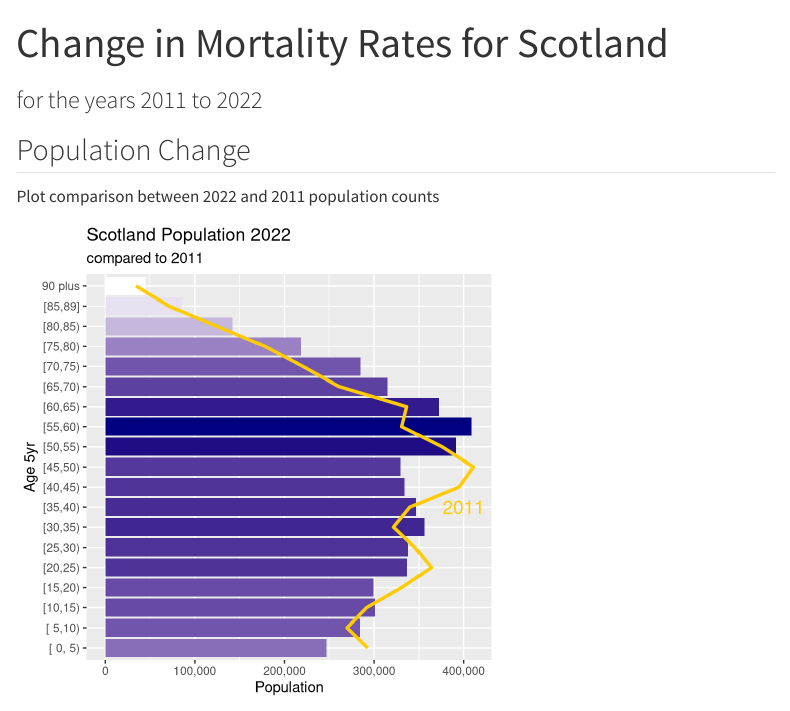
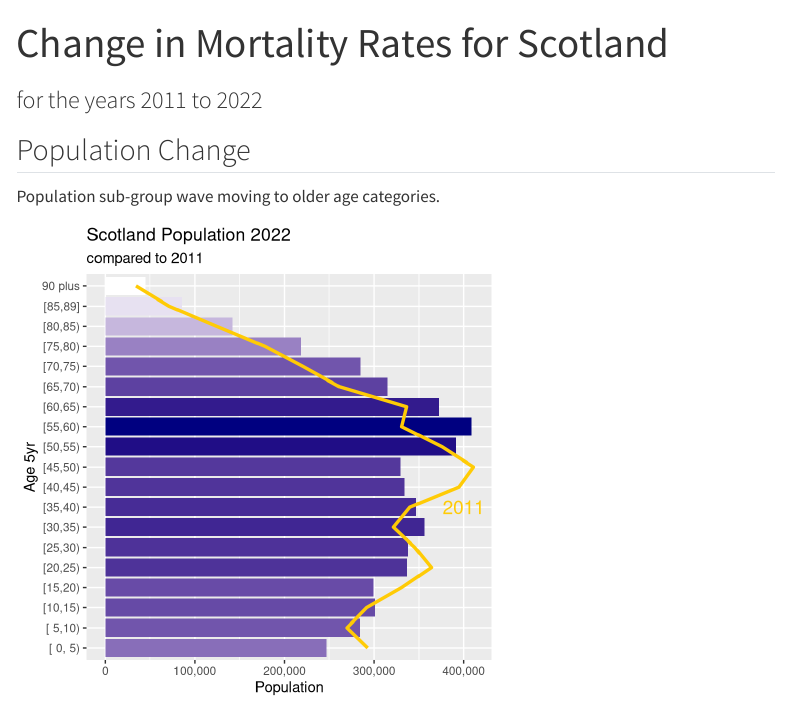
Before and after one commit to JJCoen/Vax-Scotland, a Quarto document (index.qmd): the page in a window 1100 px wide, from its top. Rendered offline with R 4.5, knitr and Pandoc in place of Quarto, with nearby package versions; menus at the side of the page are left out.

Commit message:
Index header

````diff
--- a/index.qmd
+++ b/index.qmd
@@ -3,7 +3,7 @@ title: "Change in Mortality Rates for Scotland"
 subtitle: "for the years 2011 to 2022"
 ---
 
-## Population Change
+## Population Change {#Population}
 
 ```{r}
 #| include: false
@@ -26,7 +26,7 @@ pop_11_vec <- scot_pop11[, pop]
 scot_pop11_22 <- scot_pop22[, pop_11 := pop_11_vec]
 ```
 
-Plot comparison between 2022 and 2011 population counts
+Population sub-group wave moving to older age categories.
 
 ```{r}
 #| echo: false
````
Also changed, not shown: docs/search.json, index.qmd (2 more changed lines), 2 other files.
